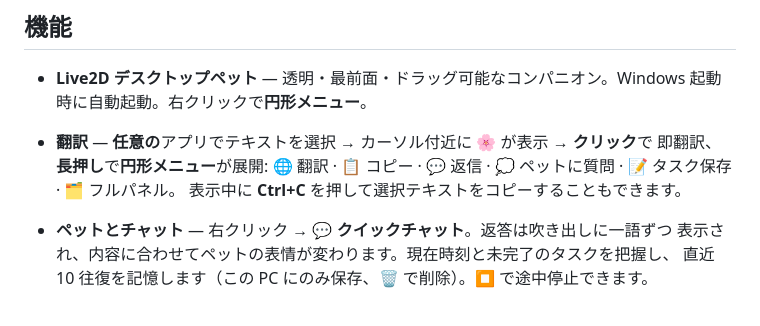
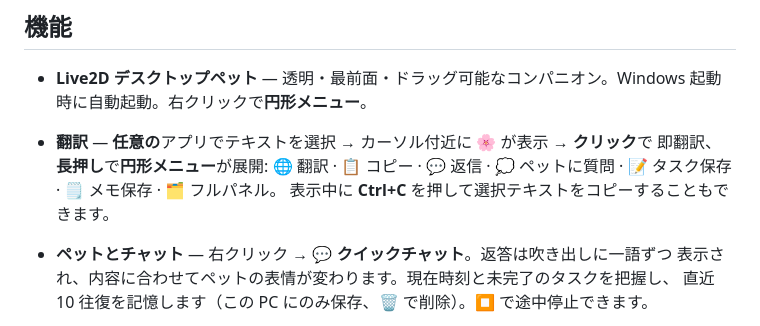
Before and after one commit to xShiroeNguyenx/desktop-companion, a Markdown page: README.ja.md, the part around one of its changes. Drawn GitHub-style.

```diff
--- a/README.ja.md
+++ b/README.ja.md
@@ -65,7 +65,8 @@
   起動時に自動起動。右クリックで**円形メニュー**。
 - **翻訳** — **任意の**アプリでテキストを選択 → カーソル付近に 🌸 が表示 → **クリック**で
   即翻訳、**長押し**で**円形メニュー**が展開:
-  🌐 翻訳 · 📋 コピー · 💬 返信 · 💭 ペットに質問 · 📝 タスク保存 · 🗂️ フルパネル。
+  🌐 翻訳 · 📋 コピー · 💬 返信 · 💭 ペットに質問 · 📝 タスク保存 · 🗒️ メモ保存 ·
+  🗂️ フルパネル。
   表示中に **Ctrl+C** を押して選択テキストをコピーすることもできます。
 - **ペットとチャット** — 右クリック → 💬 **クイックチャット**。返答は吹き出しに一語ずつ
   表示され、内容に合わせてペットの表情が変わります。現在時刻と未完了のタスクを把握し、
```
Also changed, not shown: other parts of README.ja.md (+17 -6 lines), README.md (+22 -7 lines), README.vi.md (+20 -7 lines).
